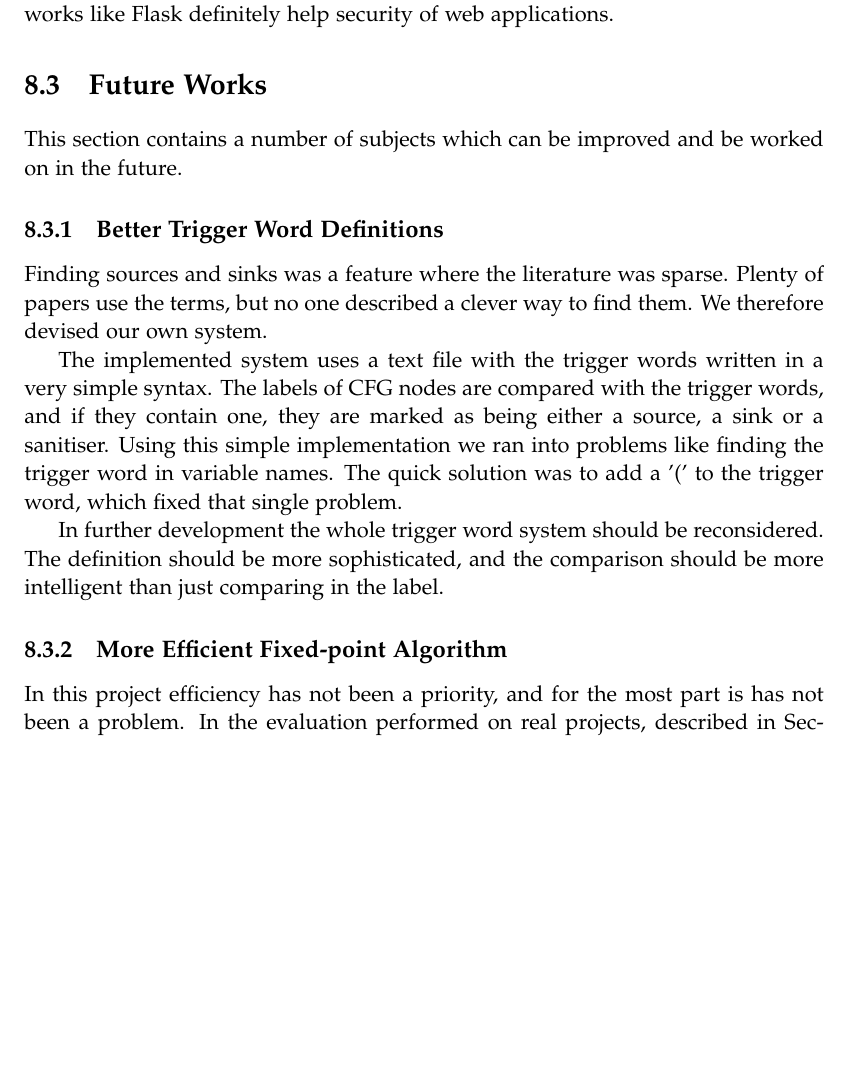
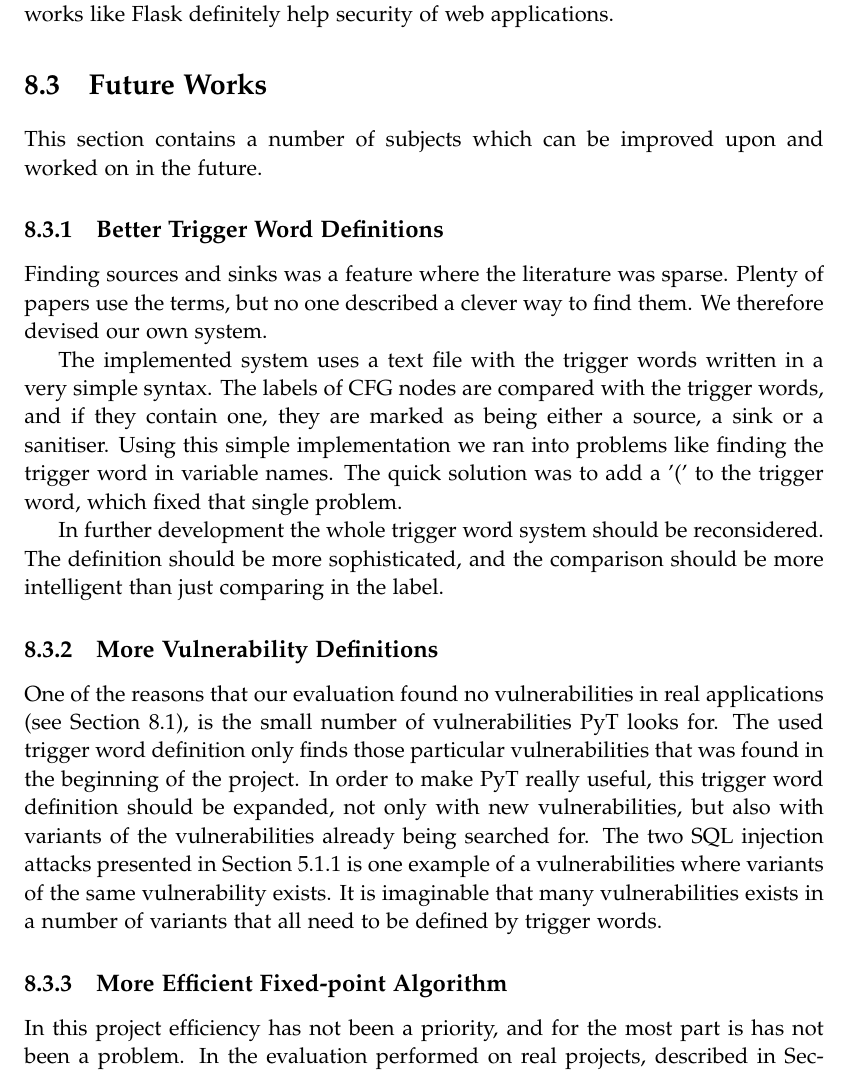
Before and after one commit to SW10IoT/report, a LaTeX thesis (master.tex, which reads sections/discussion/future_works.tex): part of page 88 of 113, cut so that both start at the same text, the shorter picture padded with empty space. Compiled offline with pdfLaTeX.

Commit message:
another future work

```diff
--- a/sections/discussion/future_works.tex
+++ b/sections/discussion/future_works.tex
@@ -1,5 +1,5 @@
 \section{Future Works}
-This section contains a number of subjects which can be improved and be worked on in the future.
+This section contains a number of subjects which can be improved upon and worked on in the future.
 
 \subsection{Better Trigger Word Definitions}
 Finding sources and sinks was a feature where the literature was sparse.
@@ -13,6 +13,13 @@ The quick solution was to add a '(' to the trigger word, which fixed that single
 
 In further development the whole trigger word system should be reconsidered.
 The definition should be more sophisticated, and the comparison should be more intelligent than just comparing in the label.
+
+\subsection{More Vulnerability Definitions}
+One of the reasons that our evaluation found no vulnerabilities in real applications (see \cref{evaluation}), is the small number of vulnerabilities \pyt{} looks for.
+The used trigger word definition only finds those particular vulnerabilities that was found in the beginning of the project.
+In order to make \pyt{} really useful, this trigger word definition should be expanded, not only with new vulnerabilities, but also with variants of the vulnerabilities already being searched for.
+The two SQL injection attacks presented in \cref{vulnerabilities:sqli} is one example of a vulnerabilities where variants of the same vulnerability exists.
+It is imaginable that many vulnerabilities exists in a number of variants that all need to be defined by trigger words.
 
 \subsection{More Efficient Fixed-point Algorithm}
 In this project efficiency has not been a priority, and for the most part is has not been a problem.
```
Also changed, not shown: sections/discussion/evaluation.tex (+1 -1 lines).
